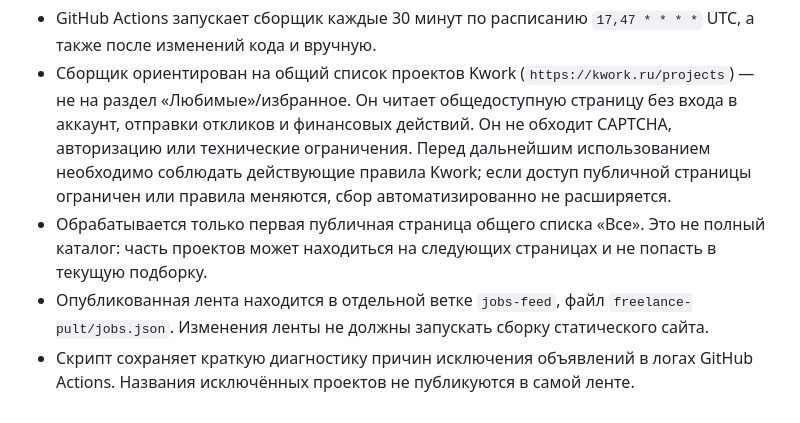
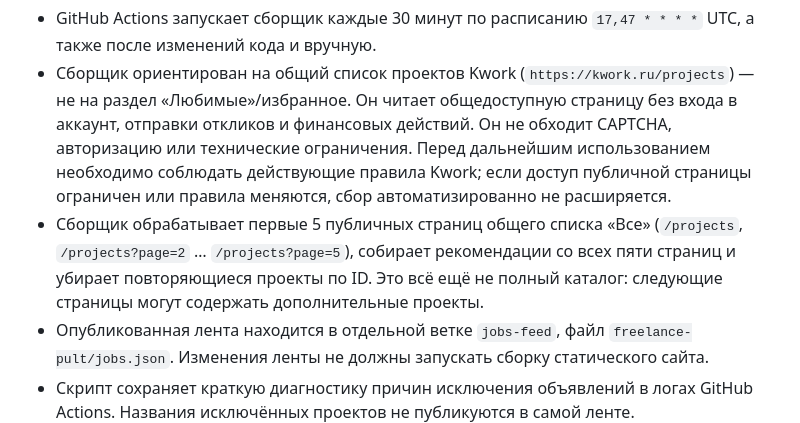
Before and after one commit to maximmiheyev28-ux/NovaAI-Android., a Markdown page: freelance-pult/README.md, the part around the change. Drawn GitHub-style.

Commit message:
Document five-page Kwork collection

```diff
--- a/freelance-pult/README.md
+++ b/freelance-pult/README.md
@@ -9,7 +9,7 @@ PWA-панель для поиска подходящих проектов Kwork
 
 - GitHub Actions запускает сборщик каждые 30 минут по расписанию `17,47 * * * *` UTC, а также после изменений кода и вручную.
 - Сборщик ориентирован на общий список проектов Kwork (`https://kwork.ru/projects`) — не на раздел «Любимые»/избранное. Он читает общедоступную страницу без входа в аккаунт, отправки откликов и финансовых действий. Он не обходит CAPTCHA, авторизацию или технические ограничения. Перед дальнейшим использованием необходимо соблюдать действующие правила Kwork; если доступ публичной страницы ограничен или правила меняются, сбор автоматизированно не расширяется.
-- Обрабатывается только первая публичная страница общего списка «Все». Это не полный каталог: часть проектов может находиться на следующих страницах и не попасть в текущую подборку.
+- Сборщик обрабатывает первые 5 публичных страниц общего списка «Все» (`/projects`, `/projects?page=2` … `/projects?page=5`), собирает рекомендации со всех пяти страниц и убирает повторяющиеся проекты по ID. Это всё ещё не полный каталог: следующие страницы могут содержать дополнительные проекты.
 - Опубликованная лента находится в отдельной ветке `jobs-feed`, файл `freelance-pult/jobs.json`. Изменения ленты не должны запускать сборку статического сайта.
 - Скрипт сохраняет краткую диагностику причин исключения объявлений в логах GitHub Actions. Названия исключённых проектов не публикуются в самой ленте.
 - Предпочитаются задачи с результатом, который можно подготовить инструментами ChatGPT: тексты, поздравления, переводы, документы, таблицы, исследования, код и отдельные изображения. Специализированные CAD-чертежи, архитектурное проектирование, управление рекламными кабинетами, рассылки/обзвоны, накрутки, физические работы и задачи с небезопасными условиями исключаются.
```
